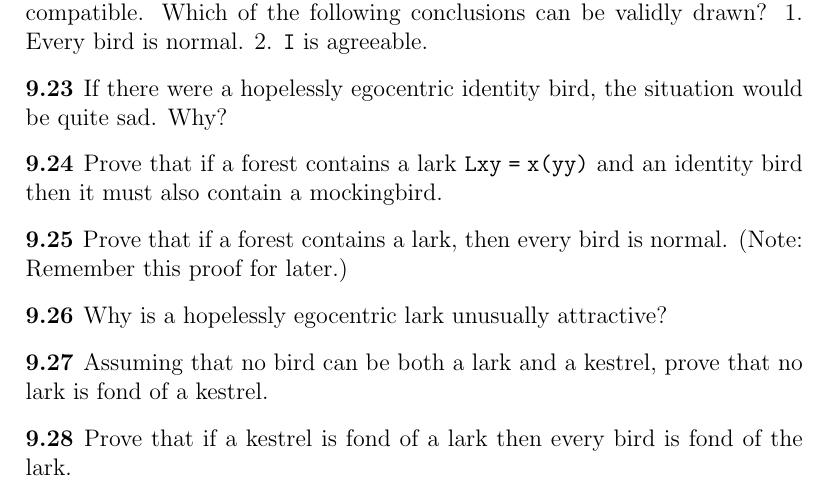
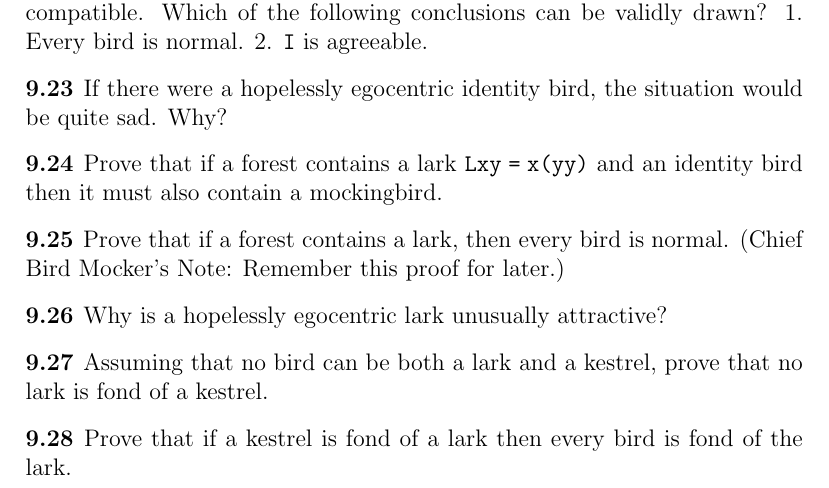
Before and after one commit to jdonland/tmamb, a LaTeX document (Problems/tmamb_week_03_problems.tex): part of page 1 of 2, cut so that both start at the same text. Compiled offline with pdfLaTeX.

Commit message:
"Note:" to "Chief Bird Mocker's Note:"

```diff
--- a/Problems/tmamb_week_03_problems.tex
+++ b/Problems/tmamb_week_03_problems.tex
@@ -27,7 +27,7 @@ Prove that if a forest contains a lark $Lxy = x(yy)$ and an identity bird then i
 \end{prob}
 
 \begin{prob}{9.25}
-Prove that if a forest contains a lark, then every bird is normal. (Note: Remember this proof for later.)
+Prove that if a forest contains a lark, then every bird is normal. (Chief Bird Mocker's Note: Remember this proof for later.)
 \end{prob}
 
 \begin{prob}{9.26}
```
